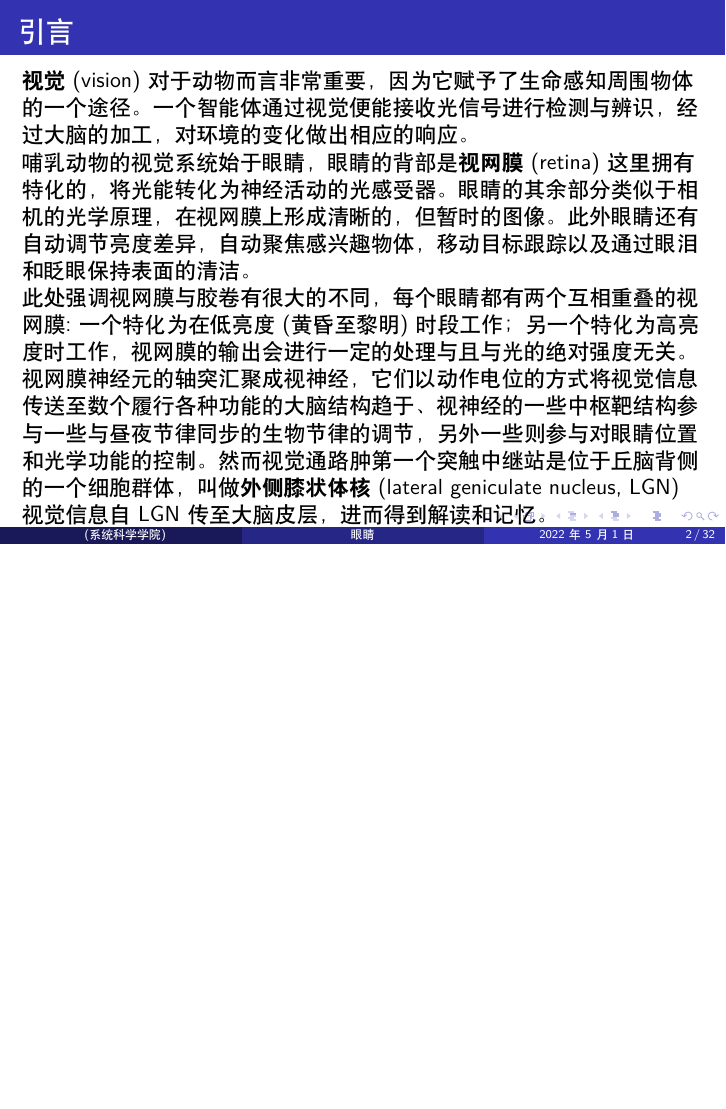
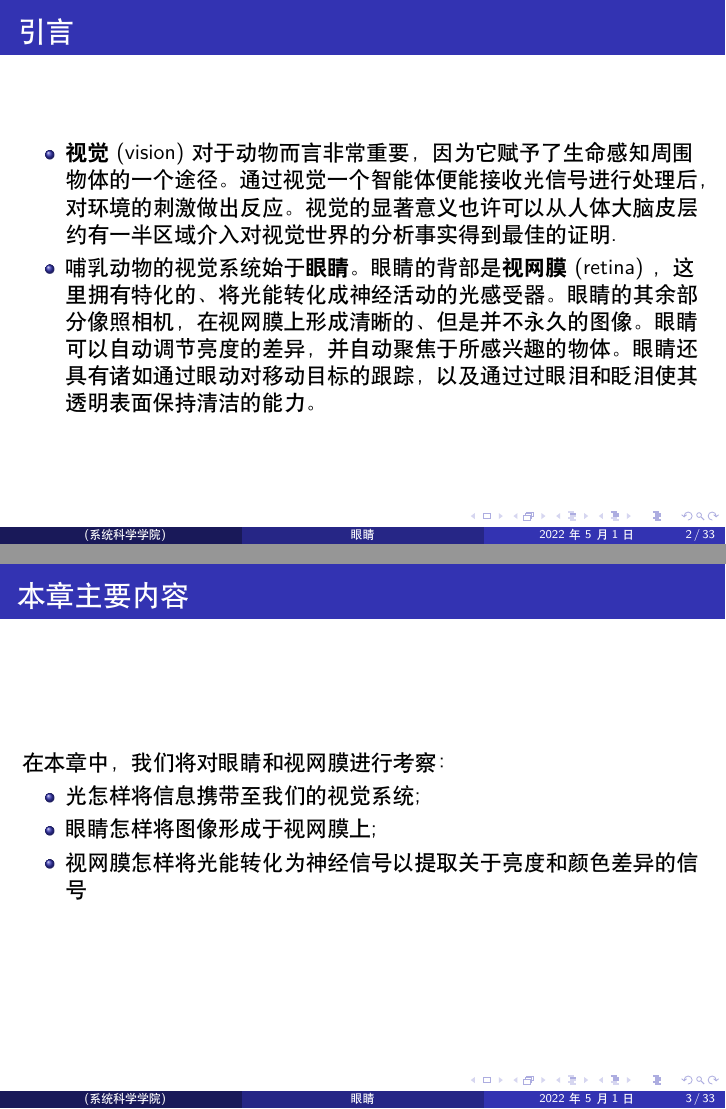
Before and after one commit to JiaoyangXu-hub/Brain, LaTeX slides (main.tex): page 2 of 35 before the commit and pages 2 and 3 of 33 after it, the two joined at a grey line, the shorter picture padded with empty space. Compiled offline with XeLaTeX.

Commit message:
第一章再整理

```diff
--- a/main.tex
+++ b/main.tex
@@ -52,21 +63,25 @@
 \section*{引言}
 \begin{frame}
     \frametitle{引言}
+    \begin{itemize}
+        \item  \textbf{视觉}(vision)对于动物而言非常重要，因为它赋予了生命感知周围物体的一个途径。
+        通过视觉一个智能体便能接收光信号进行处理后，对环境的刺激做出反应。视觉的显著意义也许可以从人体大脑皮层约有一半区域介入对视觉世界的分析
+        事实得到最佳的证明.
+        \item 哺乳动物的视觉系统始于\textbf{眼睛}。 眼睛的背部是\textbf{视网膜} (retina) ，
+        这里拥有特化的、将光能转化成神经活动的光感受器 。眼睛的其余部分像照相机，
+        在视网膜上形成清晰的、但是并不永久的图像。眼睛可以自动调节亮度的差异，
+        并自动聚焦于所感兴趣的物体。眼睛还具有诸如通过眼动对移动目标的跟踪，以及通过过眼泪和眨泪使其透明表面保持清洁的能力。
+    \end{itemize}
+\end{frame}
 
-    \textbf{视觉}(vision)对于动物而言非常重要，因为它赋予了生命感知周围物体的一个途径。
-    一个智能体通过视觉便能接收光信号进行检测与辨识，经过大脑的加工，对环境的变化做出相应的响应。
-
-    哺乳动物的视觉系统始于眼睛，眼睛的背部是\textbf{视网膜}(retina)这里拥有特化的，将光能转化为神经活动的光感受器。
-    眼睛的其余部分类似于相机的光学原理，在视网膜上形成清晰的，但暂时的图像。此外眼睛还有自动调节亮度差异，自动聚焦感兴趣物体，移动目标跟踪
-    以及通过眼泪和眨眼保持表面的清洁。
-
-    此处强调视网膜与胶卷有很大的不同，每个眼睛都有两个互相重叠的视网膜:一个特化为在低亮度(黄昏至黎明)时段工作；
-    另一个特化为高亮度时工作，视网膜的输出会进行一定的处理与且与光的绝对强度无关。
-
-    视网膜神经元的轴突汇聚成视神经，它们以动作电位的方式将视觉信息传送至数个履行各种功能的大脑结构趋于、
-    视神经的一些中枢靶结构参与一些与昼夜节律同步的生物节律的调节，另外一些则参与对眼睛位置和光学功能的控制。
-    然而视觉通路肿第一个突触中继站是位于丘脑背侧的一个细胞群体，叫做\textbf{外侧膝状体核}(lateral geniculate nucleus, LGN)
-    视觉信息自LGN传至大脑皮层，进而得到解读和记忆。
+\begin{frame}
+    \frametitle{本章主要内容}
+    在本章中，我们将对眼睛和视网膜进行考察：
+    \begin{itemize}
+        \item 光怎样将信息携带至我们的视觉系统;
+        \item 眼睛怎样将图像形成于视网膜上;
+        \item 视网膜怎样将光能转化为神经信号以提取关于亮度和颜色差异的信号
+    \end{itemize}
 \end{frame}
 \include{frames/sec1.tex}
 \include{frames/sec2.tex}
```
Also changed, not shown: frames/sec1.tex (+7 -9 lines), frames/sec3.tex (+3 -2 lines), frames/sec7.tex (+1 -1 lines), main.tex (11 more changed lines).
